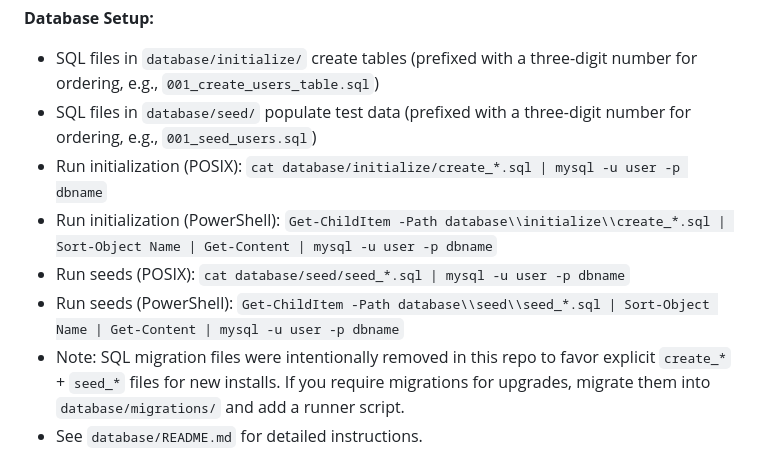
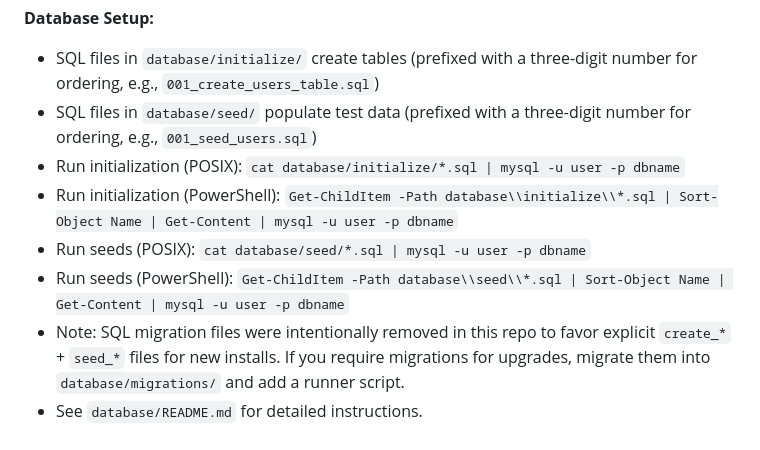
Before and after one commit to patchcloud9/OVGC, a Markdown page: .github/copilot-instructions.md, the part around the change. GitHub-like rendering.

```diff
--- a/.github/copilot-instructions.md
+++ b/.github/copilot-instructions.md
@@ -82,10 +82,10 @@ When adding new classes, follow namespace structure exactly. File `app/Services/
 **Database Setup:**
 - SQL files in `database/initialize/` create tables (prefixed with a three-digit number for ordering, e.g., `001_create_users_table.sql`)
 - SQL files in `database/seed/` populate test data (prefixed with a three-digit number for ordering, e.g., `001_seed_users.sql`)
-- Run initialization (POSIX): `cat database/initialize/create_*.sql | mysql -u user -p dbname`
-- Run initialization (PowerShell): `Get-ChildItem -Path database\\initialize\\create_*.sql | Sort-Object Name | Get-Content | mysql -u user -p dbname`
-- Run seeds (POSIX): `cat database/seed/seed_*.sql | mysql -u user -p dbname`
-- Run seeds (PowerShell): `Get-ChildItem -Path database\\seed\\seed_*.sql | Sort-Object Name | Get-Content | mysql -u user -p dbname`
+- Run initialization (POSIX): `cat database/initialize/*.sql | mysql -u user -p dbname`
+- Run initialization (PowerShell): `Get-ChildItem -Path database\\initialize\\*.sql | Sort-Object Name | Get-Content | mysql -u user -p dbname`
+- Run seeds (POSIX): `cat database/seed/*.sql | mysql -u user -p dbname`
+- Run seeds (PowerShell): `Get-ChildItem -Path database\\seed\\*.sql | Sort-Object Name | Get-Content | mysql -u user -p dbname`
 - Note: SQL migration files were intentionally removed in this repo to favor explicit `create_*` + `seed_*` files for new installs. If you require migrations for upgrades, migrate them into `database/migrations/` and add a runner script.
 - See `database/README.md` for detailed instructions.
 
```
Also changed, not shown: CLAUDE.md (added, +103 -0 lines).
